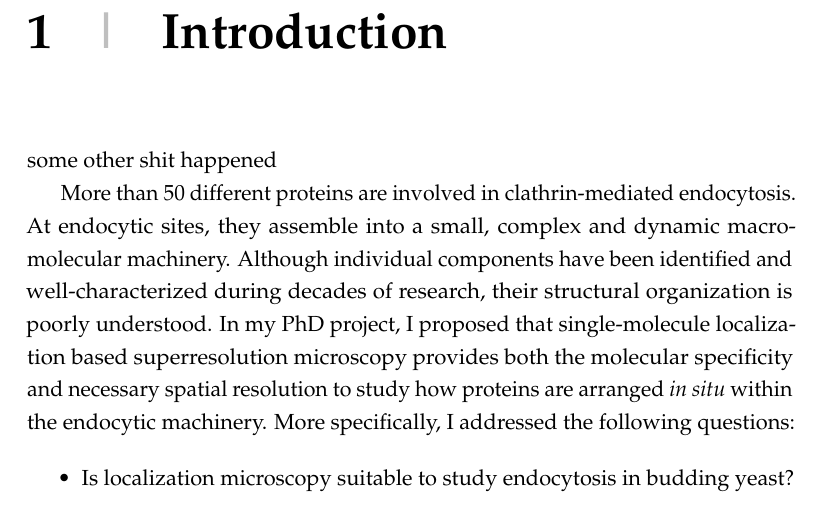
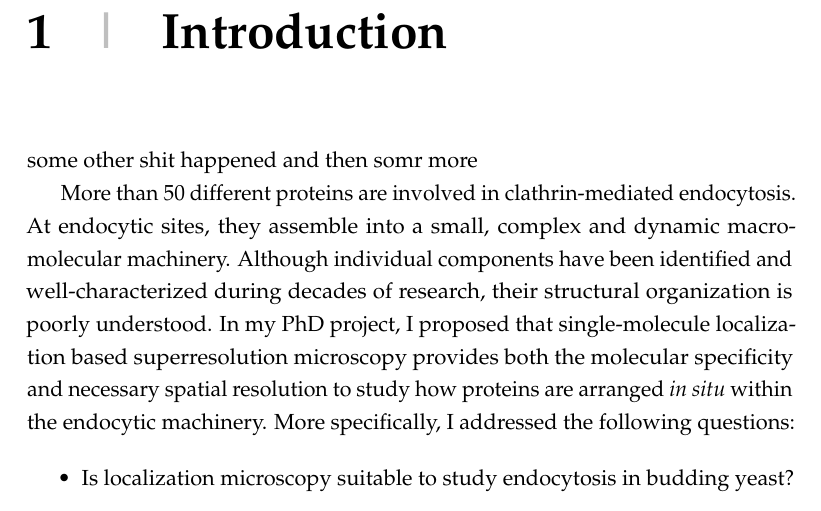
Before and after one commit to deepikaamenon/thesis_2021, a LaTeX thesis (main.tex, which reads Chapters/Intro.tex): part of page 17 of 23, cut so that both start at the same text. Compiled offline with pdfLaTeX.

Commit message:
txs auto checkin

```diff
--- a/Chapters/Intro.tex
+++ b/Chapters/Intro.tex
@@ -4,6 +4,7 @@
 
 
 some other shit happened
+and then somr more
 
 More than 50 different proteins are involved in clathrin-mediated endocytosis. At endocytic sites, they assemble into a small, complex and dynamic macromolecular machinery. Although individual components have been identified and well-characterized during decades of research, their structural organization is poorly understood. In my PhD project, I proposed that single-molecule localization based superresolution microscopy provides both the molecular specificity and necessary spatial resolution to study how proteins are arranged \textit{in situ} within the endocytic machinery. More specifically, I addressed the following questions:
 
```
